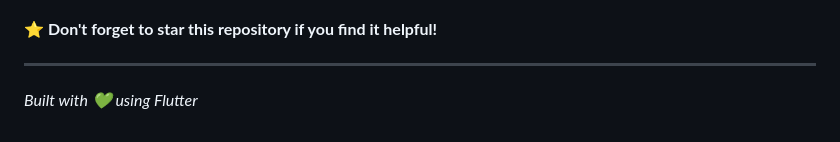
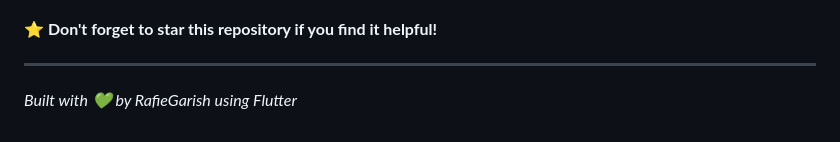
Before and after one commit to RafieGarish/eco-tour-app, a Markdown page: README.md, the part around the change. Rendered like a GitHub page.

```diff
--- a/README.md
+++ b/README.md
@@ -220,4 +220,4 @@ If this project helped you or you'd like to support future development, consider
 
 ---
 
-*Built with 💚 using Flutter*
+*Built with 💚 by RafieGarish using Flutter*
```
